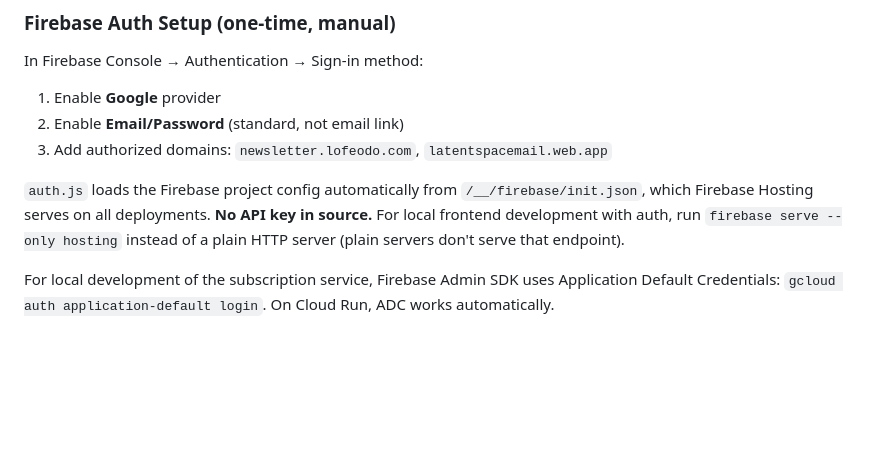
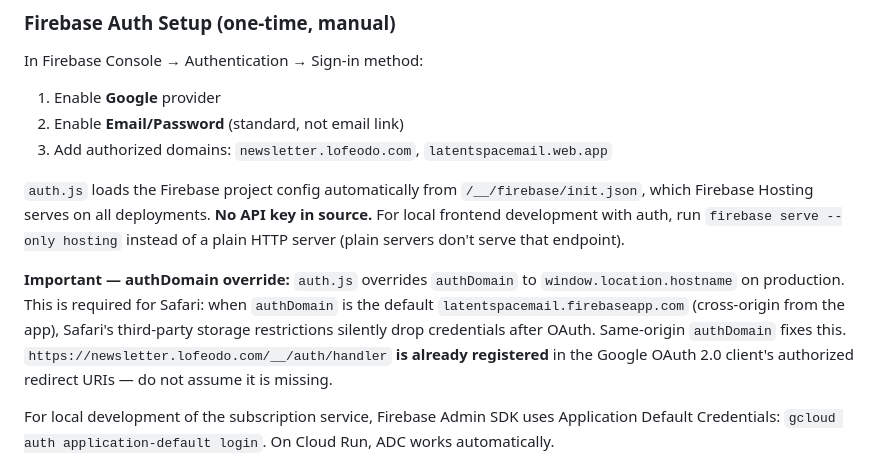
Before and after one commit to lofeodo/ai-news-agent, a Markdown page: CLAUDE.md, the part around the change. Drawn GitHub-style; blank space fills up the shorter version.

Commit message:
docs: document authDomain override requirement and registered redirect URI
Notes why auth.js overrides authDomain to the serving hostname (Safari
third-party storage fix) and confirms newsletter.lofeodo.com/__/auth/handler
is already registered in the Google OAuth client.

Co-Authored-By: Claude Sonnet 4.6 <noreply@anthropic.com>

```diff
--- a/CLAUDE.md
+++ b/CLAUDE.md
@@ -117,6 +117,8 @@ In Firebase Console → Authentication → Sign-in method:
 
 `auth.js` loads the Firebase project config automatically from `/__/firebase/init.json`, which Firebase Hosting serves on all deployments. **No API key in source.** For local frontend development with auth, run `firebase serve --only hosting` instead of a plain HTTP server (plain servers don't serve that endpoint).
 
+**Important — authDomain override:** `auth.js` overrides `authDomain` to `window.location.hostname` on production. This is required for Safari: when `authDomain` is the default `latentspacemail.firebaseapp.com` (cross-origin from the app), Safari's third-party storage restrictions silently drop credentials after OAuth. Same-origin `authDomain` fixes this. `https://newsletter.lofeodo.com/__/auth/handler` **is already registered** in the Google OAuth 2.0 client's authorized redirect URIs — do not assume it is missing.
+
 For local development of the subscription service, Firebase Admin SDK uses Application Default Credentials: `gcloud auth application-default login`. On Cloud Run, ADC works automatically.
 
 ### Claude Tool Use Pattern
```
